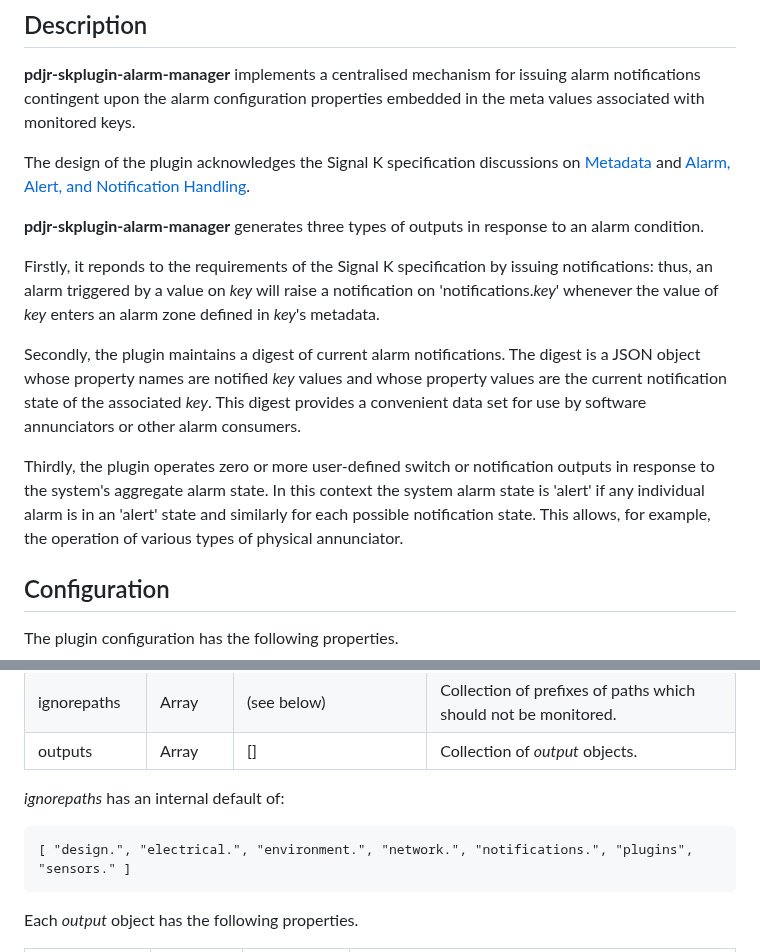
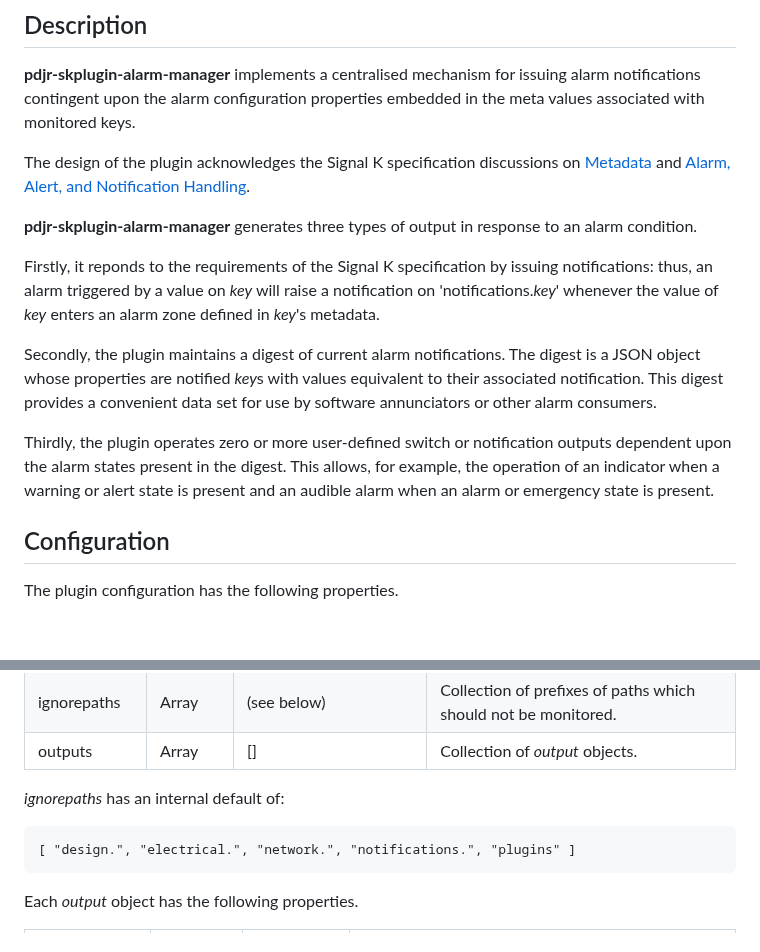
Before and after one commit to pdjr-signalk/pdjr-skplugin-alarm-manager, a Markdown page: README.md, 2 parts joined by grey strips. Rendered like a GitHub page; blank space fills up the shorter version.

````diff
--- a/README.md
+++ b/README.md
@@ -15,7 +15,7 @@ discussions on
 and
 [Alarm, Alert, and Notification Handling](https://github.com/SignalK/specification/blob/master/gitbook-docs/notifications.md).
 
-__pdjr-skplugin-alarm-manager__ generates three types of outputs in
+__pdjr-skplugin-alarm-manager__ generates three types of output in
 response to an alarm condition.
 
 Firstly, it reponds to the requirements of the Signal K specification
@@ -24,20 +24,17 @@ will raise a notification on 'notifications.*key*' whenever the value
 of *key* enters an alarm zone defined in *key*'s metadata.
 
 Secondly, the plugin maintains a digest of current alarm notifications.
-The digest is a JSON object whose property names are notified *key*
-values and whose property values are the current notification state of
-the associated *key*.
+The digest is a JSON object whose properties are notified *key*s with
+values equivalent to their associated notification.
 This digest provides a convenient data set for use by software
 annunciators or other alarm consumers.
 
 Thirdly, the plugin operates zero or more user-defined switch or
-notification outputs in response to the system's aggregate alarm
-state.
-In this context the system alarm state is 'alert' if any individual
-alarm is in an 'alert' state and similarly for each possible
-notification state.
-This allows, for example, the operation of various types of physical
-annunciator.
+notification outputs dependent upon the alarm states present in the
+digest.
+This allows, for example, the operation of an indicator when a warning
+or alert state is present and an audible alarm when an alarm or
+emergency state is present.
 
 ## Configuration
 
@@ -51,7 +48,7 @@ The plugin configuration has the following properties.
 
 *ignorepaths* has an internal default of:
 ```
-[ "design.", "electrical.", "environment.", "network.", "notifications.", "plugins", "sensors." ]
+[ "design.", "electrical.", "network.", "notifications.", "plugins" ]
 ```
 
 Each *output* object has the following properties.
````
